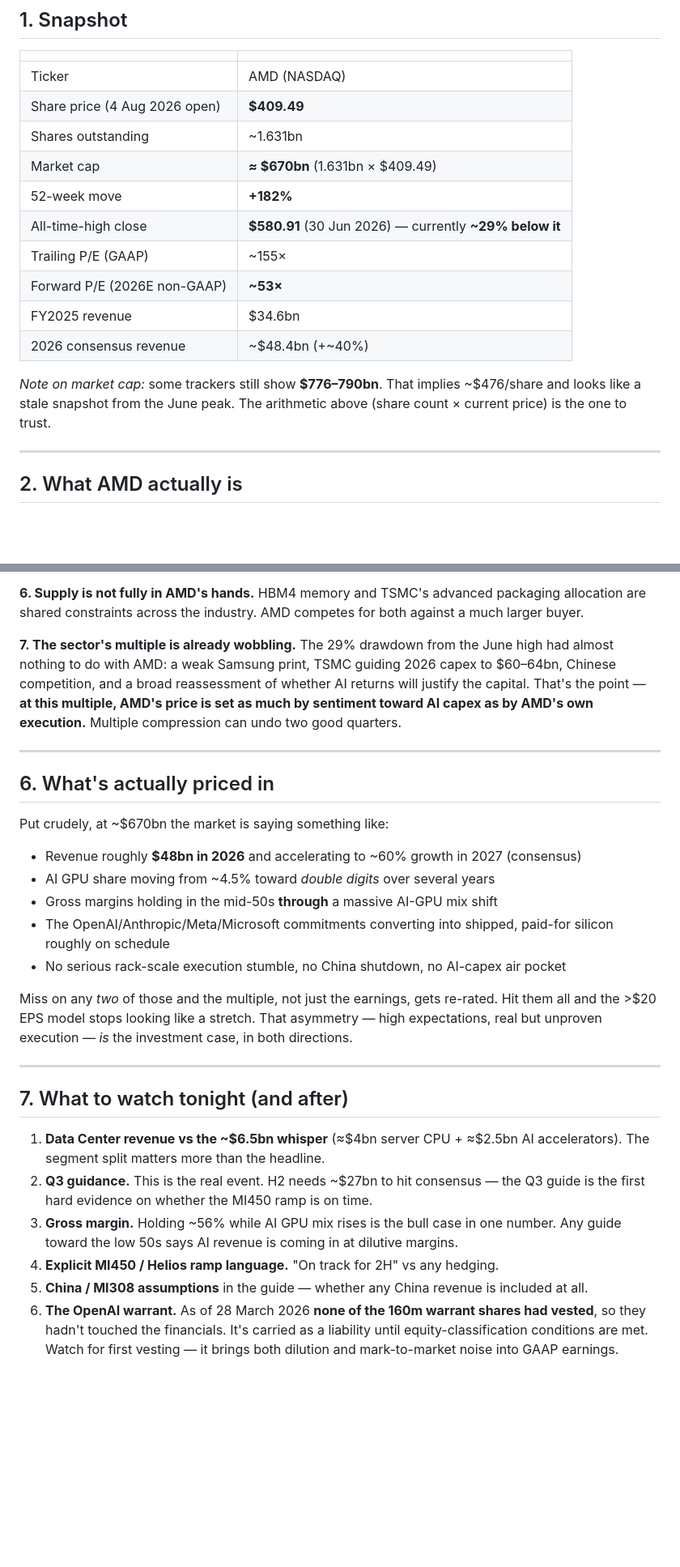
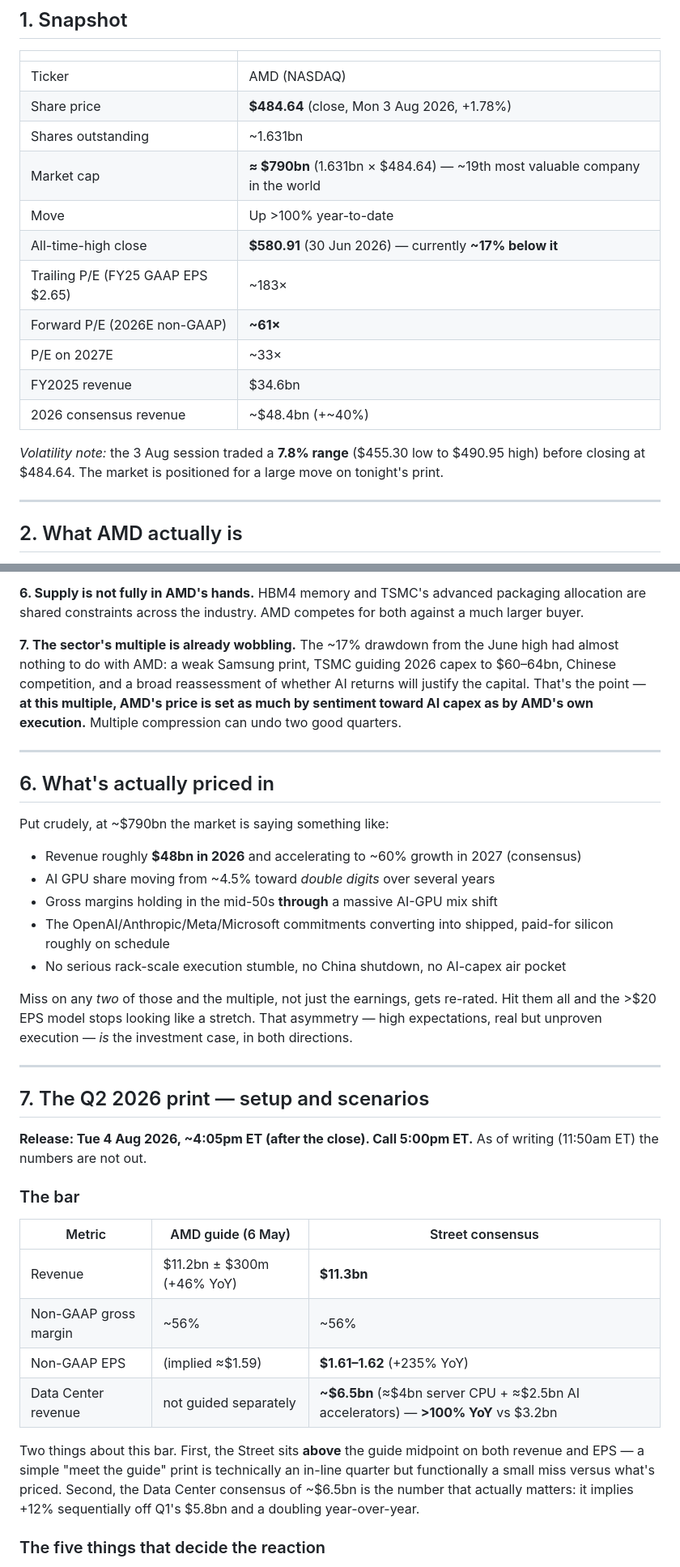
Before and after one commit to ZzArZzO/new-investor-app, a Markdown page: amd-analysis.md, 2 parts joined by grey strips. Shown at 81% size. Drawn GitHub-style; blank space fills up the shorter version.

Commit message:
docs: fix AMD price/valuation figures and add Q2 2026 earnings setup
Correction: the prior version used $409.49 as the current price, which
was bad data. AMD closed at $484.64 on 3 Aug 2026. This reconciles the
market cap (1.631bn shares x $484.64 = ~$790bn, matching third-party
trackers) and the drawdown from the 30 Jun high (~17%, not ~29%).
Valuation multiples updated accordingly: ~61x 2026E non-GAAP earnings
(not ~53x), ~33x 2027E, ~16x 2026E sales, ~24x the >$20 long-term EPS
target.

Adds a full pre-print section for tonight's Q2 release: the guide vs
consensus bar (Street sits above the guide midpoint), the five swing
factors led by the Q3 guide and the gross-margin line, the H2 maths
(~$27bn needed for the ~$48.4bn full-year consensus), and a scenario
map. Results are not out at time of writing.

Co-Authored-By: Claude Opus 5 <noreply@anthropic.com>
Claude-Session: https://claude.ai/code/session_01JY4CSPGnwsR9YHh7KYdFqe

```diff
--- a/amd-analysis.md
+++ b/amd-analysis.md
@@ -13,17 +13,18 @@
 | | |
 |---|---|
 | Ticker | AMD (NASDAQ) |
-| Share price (4 Aug 2026 open) | **$409.49** |
+| Share price | **$484.64** (close, Mon 3 Aug 2026, +1.78%) |
 | Shares outstanding | ~1.631bn |
-| Market cap | **≈ $670bn** (1.631bn × $409.49) |
-| 52-week move | **+182%** |
-| All-time-high close | **$580.91** (30 Jun 2026) — currently **~29% below it** |
-| Trailing P/E (GAAP) | ~155× |
-| Forward P/E (2026E non-GAAP) | **~53×** |
+| Market cap | **≈ $790bn** (1.631bn × $484.64) — ~19th most valuable company in the world |
+| Move | Up >100% year-to-date |
+| All-time-high close | **$580.91** (30 Jun 2026) — currently **~17% below it** |
+| Trailing P/E (FY25 GAAP EPS $2.65) | ~183× |
+| Forward P/E (2026E non-GAAP) | **~61×** |
+| P/E on 2027E | ~33× |
 | FY2025 revenue | $34.6bn |
 | 2026 consensus revenue | ~$48.4bn (+~40%) |
 
-*Note on market cap:* some trackers still show **$776–790bn**. That implies ~$476/share and looks like a stale snapshot from the June peak. The arithmetic above (share count × current price) is the one to trust.
+*Volatility note:* the 3 Aug session traded a **7.8% range** ($455.30 low to $490.95 high) before closing at $484.64. The market is positioned for a large move on tonight's print.
 
 ---
 
@@ -112,13 +113,13 @@ The Anthropic deal is worth noting structurally: AMD gave away *no* equity dilut
 
 **6. Supply is not fully in AMD's hands.** HBM4 memory and TSMC's advanced packaging allocation are shared constraints across the industry. AMD competes for both against a much larger buyer.
 
-**7. The sector's multiple is already wobbling.** The 29% drawdown from the June high had almost nothing to do with AMD: a weak Samsung print, TSMC guiding 2026 capex to $60–64bn, Chinese competition, and a broad reassessment of whether AI returns will justify the capital. That's the point — **at this multiple, AMD's price is set as much by sentiment toward AI capex as by AMD's own execution.** Multiple compression can undo two good quarters.
+**7. The sector's multiple is already wobbling.** The ~17% drawdown from the June high had almost nothing to do with AMD: a weak Samsung print, TSMC guiding 2026 capex to $60–64bn, Chinese competition, and a broad reassessment of whether AI returns will justify the capital. That's the point — **at this multiple, AMD's price is set as much by sentiment toward AI capex as by AMD's own execution.** Multiple compression can undo two good quarters.
 
 ---
 
 ## 6. What's actually priced in
 
-Put crudely, at ~$670bn the market is saying something like:
+Put crudely, at ~$790bn the market is saying something like:
 
 - Revenue roughly **$48bn in 2026** and accelerating to ~60% growth in 2027 (consensus)
 - AI GPU share moving from ~4.5% toward *double digits* over several years
@@ -130,11 +131,20 @@ Miss on any *two* of those and the multiple, not just the earnings, gets re-rate
 
 ---
 
-## 7. What to watch tonight (and after)
+## 7. The Q2 2026 print — setup and scenarios
 
-1. **Data Center revenue vs the ~$6.5bn whisper** (≈$4bn server CPU + ≈$2.5bn AI accelerators). The segment split matters more than the headline.
-2. **Q3 guidance.** This is the real event. H2 needs ~$27bn to hit consensus — the Q3 guide is the first hard evidence on whether the MI450 ramp is on time.
-3. **Gross margin.** Holding ~56% while AI GPU mix rises is the bull case in one number. Any guide toward the low 50s says AI revenue is coming in at dilutive margins.
-4. **Explicit MI450 / Helios ramp language.** "On track for 2H" vs any hedging.
-5. **China / MI308 assumptions** in the guide — whether any China revenue is included at all.
-6. **The OpenAI warrant.** As of 28 March 2026 **none of the 160m warrant shares had vested**, so they hadn't touched the financials. It's carried as a liability until equity-classification conditions are met. Watch for first vesting — it brings both dilution and mark-to-market noise into GAAP earnings.
+**Release: Tue 4 Aug 2026, ~4:05pm ET (after the close). Call 5:00pm ET.** As of writing (11:50am ET) the numbers are not out.
+
+### The bar
+
+| Metric | AMD guide (6 May) | Street consensus |
+|---|---|---|
+| Revenue | $11.2bn ± $300m (+46% YoY) | **$11.3bn** |
+| Non-GAAP gross margin | ~56% | ~56% |
+| Non-GAAP EPS | (implied ≈$1.59) | **$1.61–1.62** (+235% YoY) |
+| Data Center revenue | not guided separately | **~$6.5bn** (≈$4bn server CPU + ≈$2.5bn AI accelerators) — **>100% YoY** vs $3.2bn |
+
+Two things about this bar. First, the Street sits **above** the guide midpoint on both revenue and EPS — a simple "meet the guide" print is technically an in-line quarter but functionally a small miss versus what's priced. Second, the Data Center consensus of ~$6.5bn is the number that actually matters: it implies +12% sequentially off Q1's $5.8bn and a doubling year-over-year.
+
+### The five things that decide the reaction
+
```
Also changed, not shown: other parts of amd-analysis.md (+21 -3 lines).
